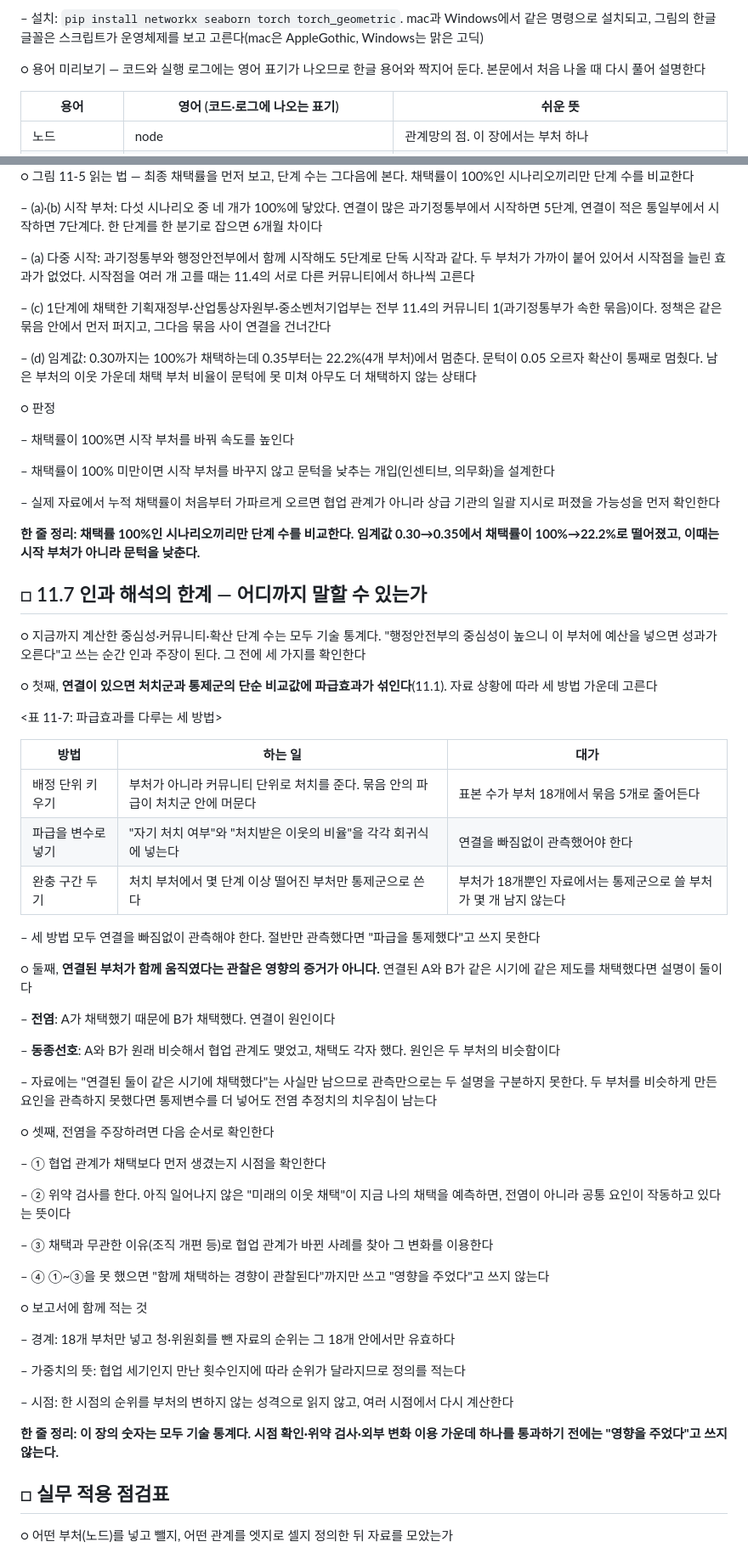
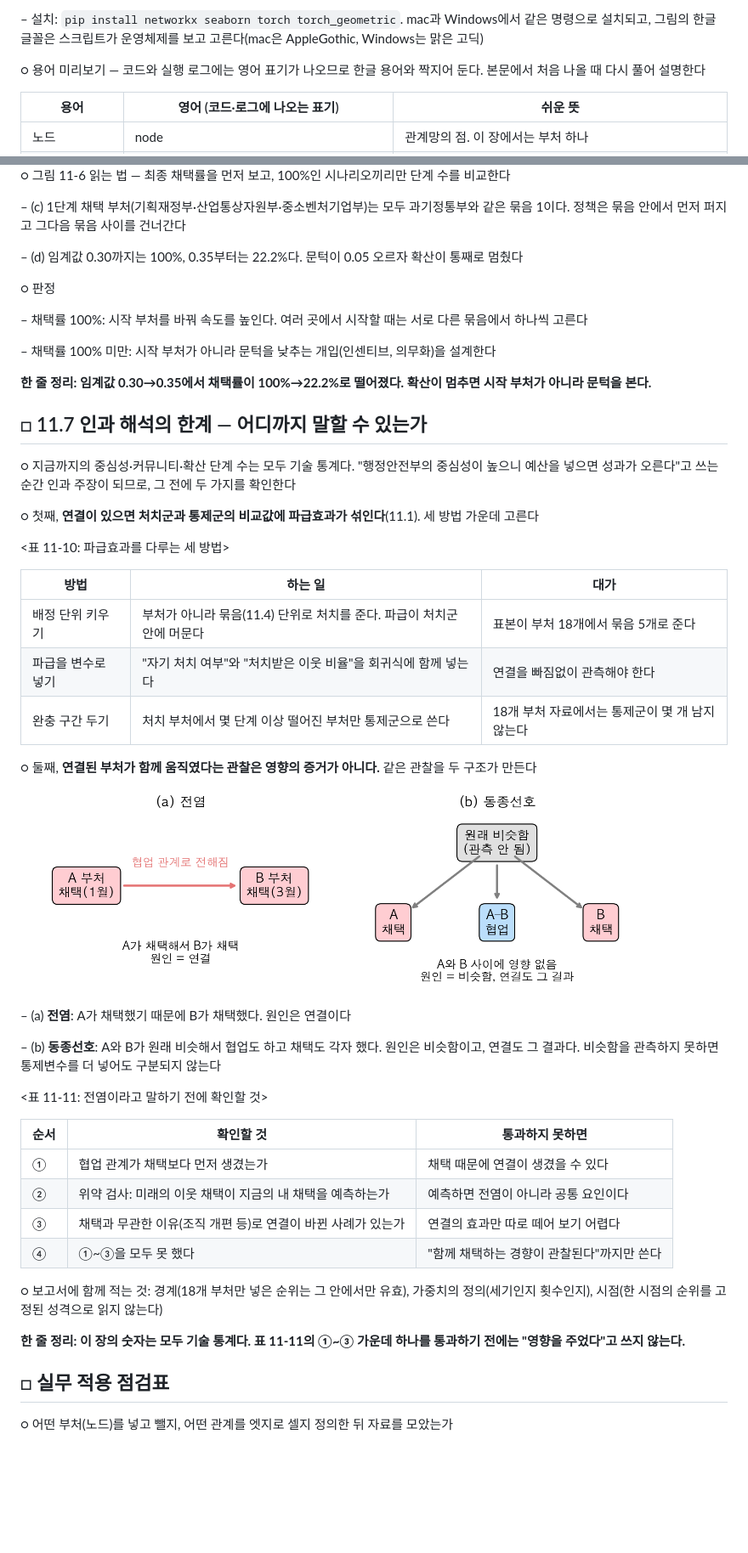
Before and after one commit to LeeSeogMin/causal, a Markdown page: lecture/ch11.md, 2 parts joined by grey strips. Shown at 85% size. Rendered like a GitHub page; pictures changed too: diagrams/11-contagion-homophily.png (added); blank space fills up the shorter version.

```diff
--- a/lecture/ch11.md
+++ b/lecture/ch11.md
@@ -29,7 +29,7 @@
 
 ○ 용어 미리보기 — 코드와 실행 로그에는 영어 표기가 나오므로 한글 용어와 짝지어 둔다. 본문에서 처음 나올 때 다시 풀어 설명한다
 
-<style>table { page-break-inside: auto; } tr { page-break-inside: avoid; }</style>
+<style>table { page-break-inside: auto; } tr { page-break-inside: avoid; } p:has(+ table) { break-after: avoid; }</style>
 
 <div class="split-table">
 
@@ -450,67 +424,52 @@ history = model.run_simulation(threshold=0.25)
 
-○ 그림 11-5 읽는 법 — 최종 채택률을 먼저 보고, 단계 수는 그다음에 본다. 채택률이 100%인 시나리오끼리만 단계 수를 비교한다
+○ 그림 11-6 읽는 법 — 최종 채택률을 먼저 보고, 100%인 시나리오끼리만 단계 수를 비교한다
 
-– (a)·(b) 시작 부처: 다섯 시나리오 중 네 개가 100%에 닿았다. 연결이 많은 과기정통부에서 시작하면 5단계, 연결이 적은 통일부에서 시작하면 7단계다. 한 단계를 한 분기로 잡으면 6개월 차이다
+– (c) 1단계 채택 부처(기획재정부·산업통상자원부·중소벤처기업부)는 모두 과기정통부와 같은 묶음 1이다. 정책은 묶음 안에서 먼저 퍼지고 그다음 묶음 사이를 건너간다
 
-– (a) 다중 시작: 과기정통부와 행정안전부에서 함께 시작해도 5단계로 단독 시작과 같다. 두 부처가 가까이 붙어 있어서 시작점을 늘린 효과가 없었다. 시작점을 여러 개 고를 때는 11.4의 서로 다른 커뮤니티에서 하나씩 고른다
-
-– (c) 1단계에 채택한 기획재정부·산업통상자원부·중소벤처기업부는 전부 11.4의 커뮤니티 1(과기정통부가 속한 묶음)이다. 정책은 같은 묶음 안에서 먼저 퍼지고, 그다음 묶음 사이 연결을 건너간다
-
-– (d) 임계값: 0.30까지는 100%가 채택하는데 0.35부터는 22.2%(4개 부처)에서 멈춘다. 문턱이 0.05 오르자 확산이 통째로 멈췄다. 남은 부처의 이웃 가운데 채택 부처 비율이 문턱에 못 미쳐 아무도 더 채택하지 않는 상태다
+– (d) 임계값 0.30까지는 100%, 0.35부터는 22.2%다. 문턱이 0.05 오르자 확산이 통째로 멈췄다
 
 ○ 판정
 
-– 채택률이 100%면 시작 부처를 바꿔 속도를 높인다
+– 채택률 100%: 시작 부처를 바꿔 속도를 높인다. 여러 곳에서 시작할 때는 서로 다른 묶음에서 하나씩 고른다
 
-– 채택률이 100% 미만이면 시작 부처를 바꾸지 않고 문턱을 낮추는 개입(인센티브, 의무화)을 설계한다
+– 채택률 100% 미만: 시작 부처가 아니라 문턱을 낮추는 개입(인센티브, 의무화)을 설계한다
 
-– 실제 자료에서 누적 채택률이 처음부터 가파르게 오르면 협업 관계가 아니라 상급 기관의 일괄 지시로 퍼졌을 가능성을 먼저 확인한다
-
-**한 줄 정리: 채택률 100%인 시나리오끼리만 단계 수를 비교한다. 임계값 0.30→0.35에서 채택률이 100%→22.2%로 떨어졌고, 이때는 시작 부처가 아니라 문턱을 낮춘다.**
+**한 줄 정리: 임계값 0.30→0.35에서 채택률이 100%→22.2%로 떨어졌다. 확산이 멈추면 시작 부처가 아니라 문턱을 본다.**
 
 ## □ 11.7 인과 해석의 한계 — 어디까지 말할 수 있는가
 
-○ 지금까지 계산한 중심성·커뮤니티·확산 단계 수는 모두 기술 통계다. "행정안전부의 중심성이 높으니 이 부처에 예산을 넣으면 성과가 오른다"고 쓰는 순간 인과 주장이 된다. 그 전에 세 가지를 확인한다
+○ 지금까지의 중심성·커뮤니티·확산 단계 수는 모두 기술 통계다. "행정안전부의 중심성이 높으니 예산을 넣으면 성과가 오른다"고 쓰는 순간 인과 주장이 되므로, 그 전에 두 가지를 확인한다
 
-○ 첫째, **연결이 있으면 처치군과 통제군의 단순 비교값에 파급효과가 섞인다**(11.1). 자료 상황에 따라 세 방법 가운데 고른다
+○ 첫째, **연결이 있으면 처치군과 통제군의 비교값에 파급효과가 섞인다**(11.1). 세 방법 가운데 고른다
 
-<표 11-7: 파급효과를 다루는 세 방법>
+<표 11-10: 파급효과를 다루는 세 방법>
 
 | 방법 | 하는 일 | 대가 |
 | --- | --- | --- |
-| 배정 단위 키우기 | 부처가 아니라 커뮤니티 단위로 처치를 준다. 묶음 안의 파급이 처치군 안에 머문다 | 표본 수가 부처 18개에서 묶음 5개로 줄어든다 |
-| 파급을 변수로 넣기 | "자기 처치 여부"와 "처치받은 이웃의 비율"을 각각 회귀식에 넣는다 | 연결을 빠짐없이 관측했어야 한다 |
-| 완충 구간 두기 | 처치 부처에서 몇 단계 이상 떨어진 부처만 통제군으로 쓴다 | 부처가 18개뿐인 자료에서는 통제군으로 쓸 부처가 몇 개 남지 않는다 |
+| 배정 단위 키우기 | 부처가 아니라 묶음(11.4) 단위로 처치를 준다. 파급이 처치군 안에 머문다 | 표본이 부처 18개에서 묶음 5개로 준다 |
+| 파급을 변수로 넣기 | "자기 처치 여부"와 "처치받은 이웃 비율"을 회귀식에 함께 넣는다 | 연결을 빠짐없이 관측해야 한다 |
+| 완충 구간 두기 | 처치 부처에서 몇 단계 이상 떨어진 부처만 통제군으로 쓴다 | 18개 부처 자료에서는 통제군이 몇 개 남지 않는다 |
 
-– 세 방법 모두 연결을 빠짐없이 관측해야 한다. 절반만 관측했다면 "파급을 통제했다"고 쓰지 못한다
+○ 둘째, **연결된 부처가 함께 움직였다는 관찰은 영향의 증거가 아니다.** 같은 관찰을 두 구조가 만든다
 
-○ 둘째, **연결된 부처가 함께 움직였다는 관찰은 영향의 증거가 아니다.** 연결된 A와 B가 같은 시기에 같은 제도를 채택했다면 설명이 둘이다
+<img src="../diagrams/11-contagion-homophily.png" alt="그림 11-7. 같은 관찰을 만드는 두 구조 — (a) 전염 (b) 동종선호" width="90%">
 
-– **전염**: A가 채택했기 때문에 B가 채택했다. 연결이 원인이다
+– (a) **전염**: A가 채택했기 때문에 B가 채택했다. 원인은 연결이다
 
-– **동종선호**: A와 B가 원래 비슷해서 협업 관계도 맺었고, 채택도 각자 했다. 원인은 두 부처의 비슷함이다
+– (b) **동종선호**: A와 B가 원래 비슷해서 협업도 하고 채택도 각자 했다. 원인은 비슷함이고, 연결도 그 결과다. 비슷함을 관측하지 못하면 통제변수를 더 넣어도 구분되지 않는다
 
-– 자료에는 "연결된 둘이 같은 시기에 채택했다"는 사실만 남으므로 관측만으로는 두 설명을 구분하지 못한다. 두 부처를 비슷하게 만든 요인을 관측하지 못했다면 통제변수를 더 넣어도 전염 추정치의 치우침이 남는다
+<표 11-11: 전염이라고 말하기 전에 확인할 것>
 
-○ 셋째, 전염을 주장하려면 다음 순서로 확인한다
+| 순서 | 확인할 것 | 통과하지 못하면 |
+| --- | --- | --- |
+| ① | 협업 관계가 채택보다 먼저 생겼는가 | 채택 때문에 연결이 생겼을 수 있다 |
+| ② | 위약 검사: 미래의 이웃 채택이 지금의 내 채택을 예측하는가 | 예측하면 전염이 아니라 공통 요인이다 |
+| ③ | 채택과 무관한 이유(조직 개편 등)로 연결이 바뀐 사례가 있는가 | 연결의 효과만 따로 떼어 보기 어렵다 |
+| ④ | ①~③을 모두 못 했다 | "함께 채택하는 경향이 관찰된다"까지만 쓴다 |
 
-– ① 협업 관계가 채택보다 먼저 생겼는지 시점을 확인한다
+○ 보고서에 함께 적는 것: 경계(18개 부처만 넣은 순위는 그 안에서만 유효), 가중치의 정의(세기인지 횟수인지), 시점(한 시점의 순위를 고정된 성격으로 읽지 않는다)
 
-– ② 위약 검사를 한다. 아직 일어나지 않은 "미래의 이웃 채택"이 지금 나의 채택을 예측하면, 전염이 아니라 공통 요인이 작동하고 있다는 뜻이다
-
-– ③ 채택과 무관한 이유(조직 개편 등)로 협업 관계가 바뀐 사례를 찾아 그 변화를 이용한다
-
-– ④ ①~③을 못 했으면 "함께 채택하는 경향이 관찰된다"까지만 쓰고 "영향을 주었다"고 쓰지 않는다
-
-○ 보고서에 함께 적는 것
-
-– 경계: 18개 부처만 넣고 청·위원회를 뺀 자료의 순위는 그 18개 안에서만 유효하다
-
-– 가중치의 뜻: 협업 세기인지 만난 횟수인지에 따라 순위가 달라지므로 정의를 적는다
-
-– 시점: 한 시점의 순위를 부처의 변하지 않는 성격으로 읽지 않고, 여러 시점에서 다시 계산한다
-
-**한 줄 정리: 이 장의 숫자는 모두 기술 통계다. 시점 확인·위약 검사·외부 변화 이용 가운데 하나를 통과하기 전에는 "영향을 주었다"고 쓰지 않는다.**
+**한 줄 정리: 이 장의 숫자는 모두 기술 통계다. 표 11-11의 ①~③ 가운데 하나를 통과하기 전에는 "영향을 주었다"고 쓰지 않는다.**
 
 ## □ 실무 적용 점검표
 
```
Also changed, not shown: other parts of lecture/ch11.md (+74 -100 lines), diagrams/11-gnn-community.png (added), 2 other files.
